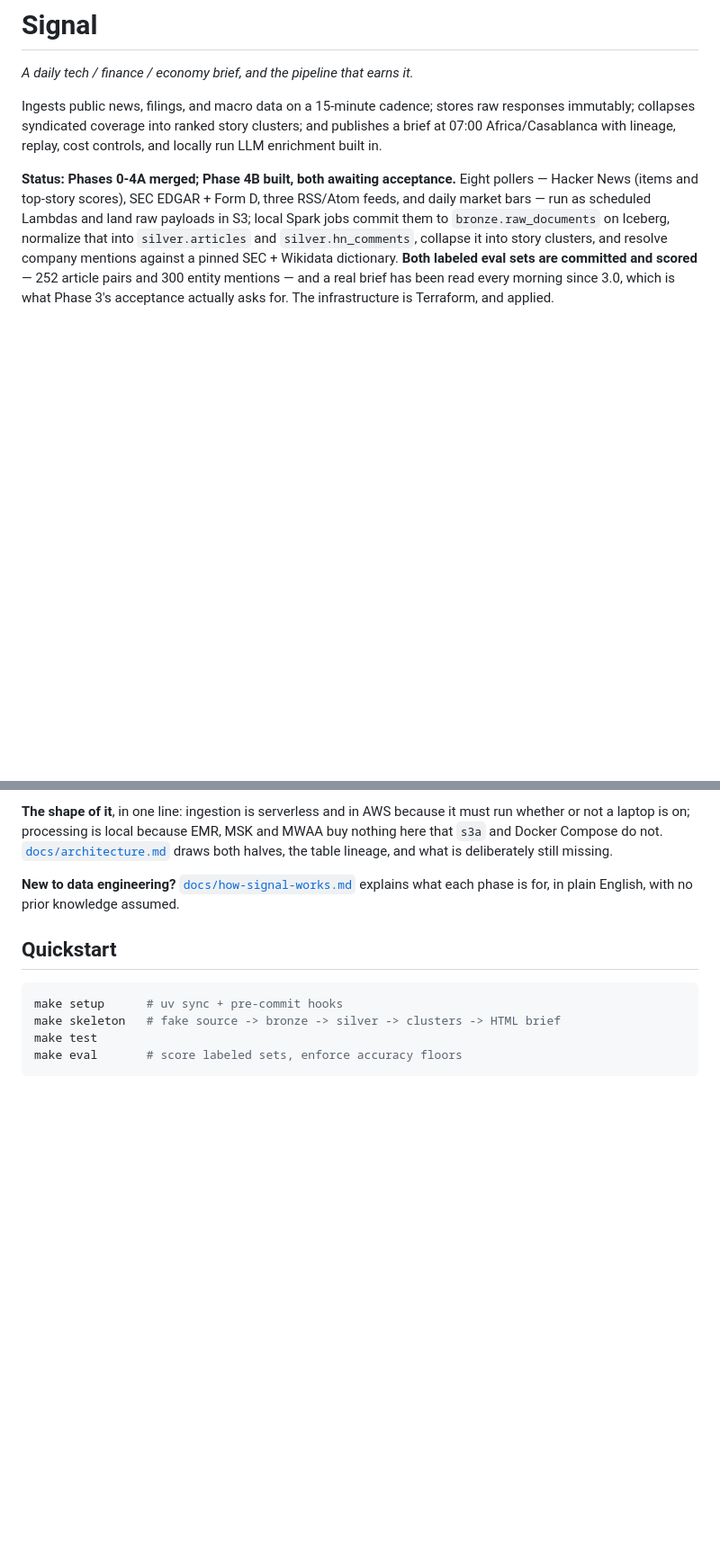
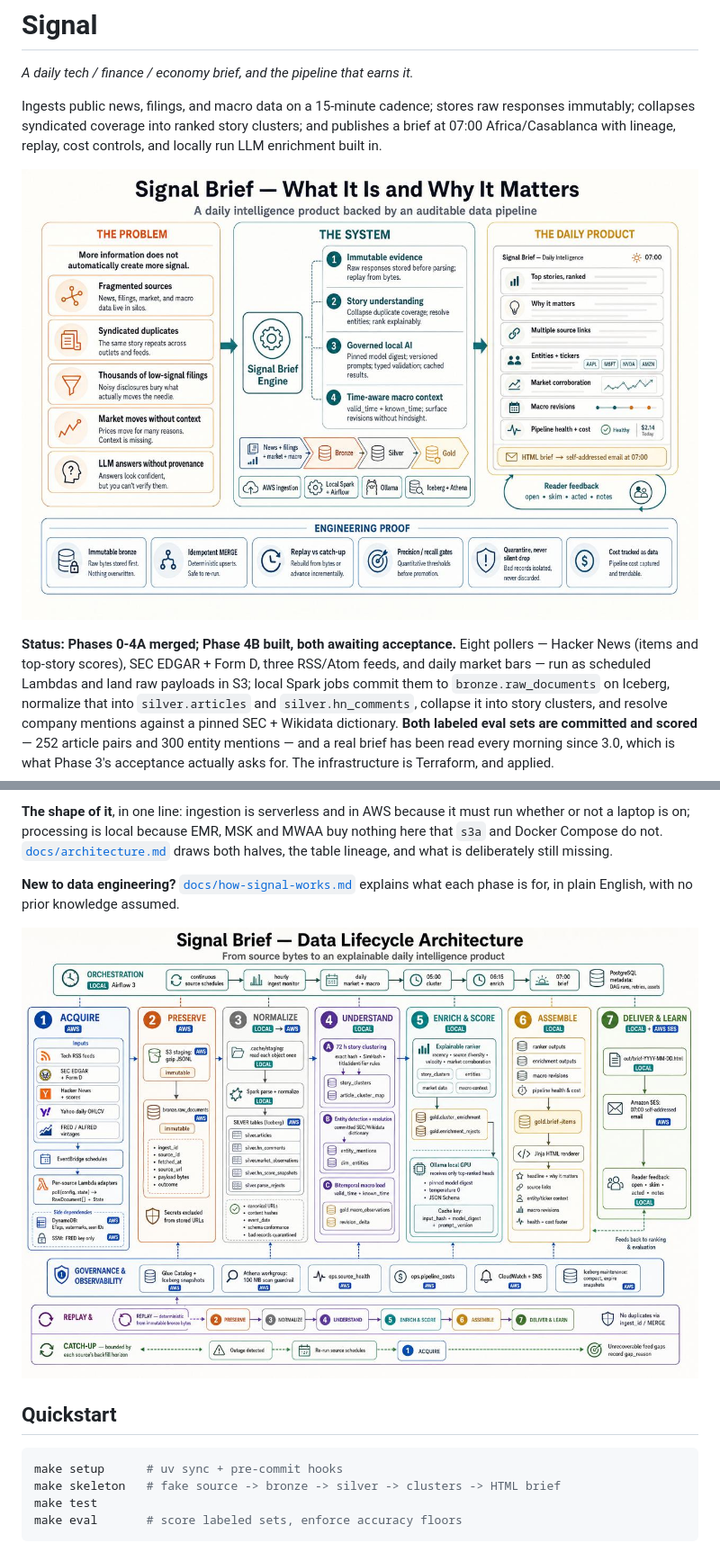
Before and after one commit to SouhailBourhim/signal-brief, a Markdown page: README.md, 2 parts joined by grey strips. Shown: that part at 90% size. GitHub-like rendering; pictures changed too: docs/assets/data-lifecycle.jpeg (added), docs/assets/project-story.jpeg (added); blank space fills up the shorter version.

```diff
--- a/README.md
+++ b/README.md
@@ -6,6 +6,8 @@ Ingests public news, filings, and macro data on a 15-minute cadence; stores raw
 immutably; collapses syndicated coverage into ranked story clusters; and publishes a brief
 at 07:00 Africa/Casablanca with lineage, replay, cost controls, and locally run LLM
 enrichment built in.
+
+![What Signal is, the problem it answers, and what a morning brief actually contains](docs/assets/project-story.jpeg)
 
 **Status: Phases 0-4A merged; Phase 4B built, both awaiting acceptance.** Eight pollers —
 Hacker News (items and top-story scores), SEC EDGAR + Form D, three RSS/Atom feeds, and daily
@@ -63,6 +65,8 @@ both halves, the table lineage, and what is deliberately still missing.
 
 **New to data engineering?** [`docs/how-signal-works.md`](docs/how-signal-works.md) explains
 what each phase is for, in plain English, with no prior knowledge assumed.
+
+![The full source-to-brief journey: acquire, preserve, normalize, understand, enrich and score, assemble, deliver and learn](docs/assets/data-lifecycle.jpeg)
 
 ## Quickstart
 
```
Also changed, not shown: other parts of README.md (+1 -0 lines), docs/architecture.md (+15 -7 lines), docs/operations.md (added, +60 -0 lines), docs/assets/daily-timeline.jpeg (added), docs/assets/deployment-topology.jpeg (added), docs/assets/reliability-and-replay.jpeg (added).
